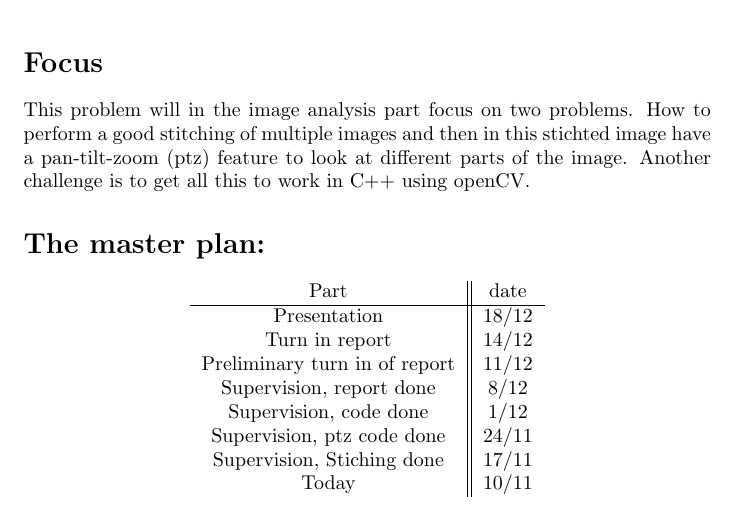
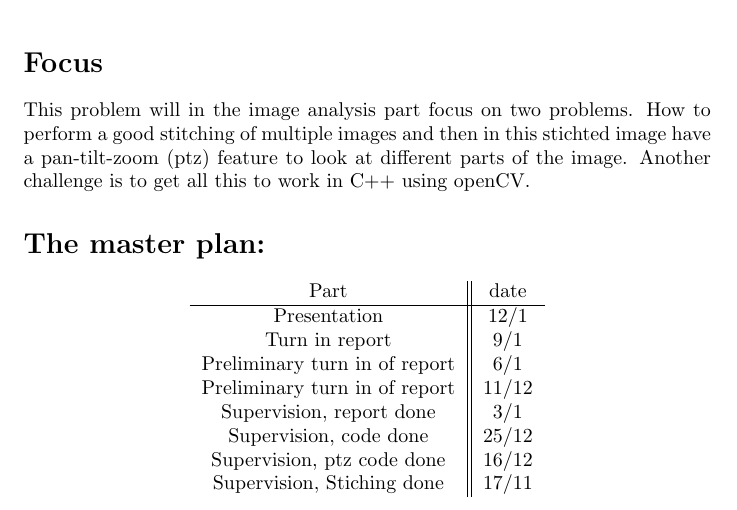
Before and after one commit to adrianroth10/ptz-fman40, a LaTeX document (timeplan/timeplan.tex): part of the page, cut so that both start at the same text. Compiled offline with pdfLaTeX.

Commit message:
changed timeplan bitch

```diff
--- a/timeplan/timeplan.tex
+++ b/timeplan/timeplan.tex
@@ -18,14 +18,14 @@ This problem will in the image analysis part focus on two problems. How to perfo
 \begin{center}
   \begin{tabular}{c||c}
   Part &  date\\ \hline
-  Presentation & 18/12 \\
-  Turn in report & 14/12 \\
+  Presentation & 12/1 \\
+  Turn in report & 9/1 \\
+  Preliminary turn in of report & 6/1 \\
   Preliminary turn in of report & 11/12 \\
-  Supervision, report done & 8/12 \\
-  Supervision, code done & 1/12 \\
-  Supervision, ptz code done & 24/11 \\
-  Supervision, Stiching done & 17/11 \\
-  Today & 10/11
+  Supervision, report done & 3/1 \\
+  Supervision, code done & 25/12 \\
+  Supervision, ptz code done & 16/12 \\
+  Supervision, Stiching done & 17/11
   \end{tabular}
 \end{center}
 
```
